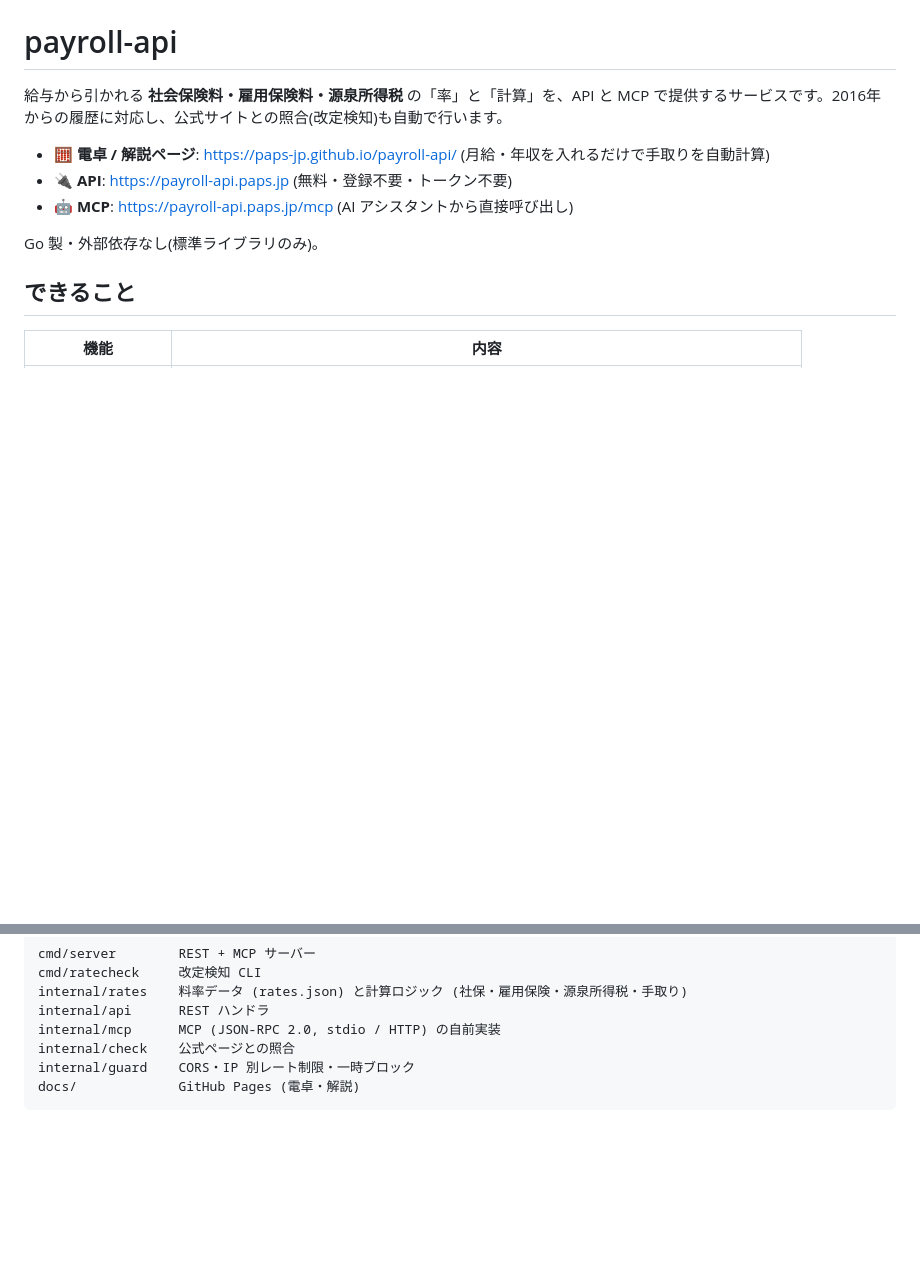
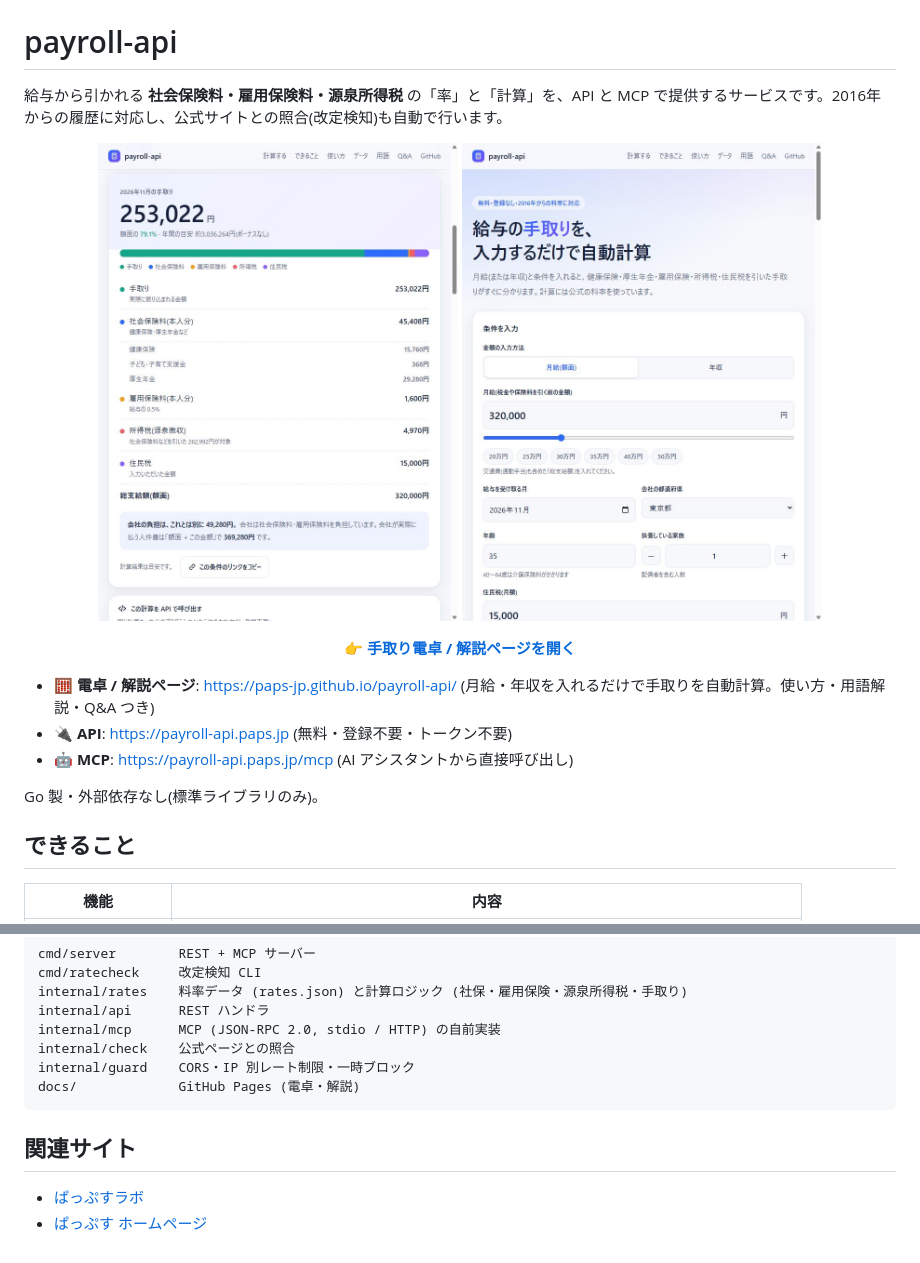
Before and after one commit to paps-jp/payroll-api, a Markdown page: README.md, 2 parts joined by grey strips. Drawn GitHub-style; pictures changed too: docs/images/calculator-form.jpg (added), docs/images/calculator-result.jpg (added); blank space fills up the shorter version.

Commit message:
Add footer links (PAPS-Lab, paps.jp), README screenshots and link-preview metadata

````diff
--- a/README.md
+++ b/README.md
@@ -2,7 +2,14 @@
 
 給与から引かれる **社会保険料・雇用保険料・源泉所得税** の「率」と「計算」を、API と MCP で提供するサービスです。2016年からの履歴に対応し、公式サイトとの照合(改定検知)も自動で行います。
 
-- 🧮 **電卓 / 解説ページ**: https://paps-jp.github.io/payroll-api/ (月給・年収を入れるだけで手取りを自動計算)
+<p align="center">
+  <a href="https://paps-jp.github.io/payroll-api/"><img src="docs/images/calculator-result.jpg" alt="手取り電卓の画面: 月給32万円の内訳" width="360"></a>
+  <a href="https://paps-jp.github.io/payroll-api/"><img src="docs/images/calculator-form.jpg" alt="手取り電卓の入力画面" width="360"></a>
+</p>
+
+<p align="center"><b><a href="https://paps-jp.github.io/payroll-api/">👉 手取り電卓 / 解説ページを開く</a></b></p>
+
+- 🧮 **電卓 / 解説ページ**: https://paps-jp.github.io/payroll-api/ (月給・年収を入れるだけで手取りを自動計算。使い方・用語解説・Q&A つき)
 - 🔌 **API**: https://payroll-api.paps.jp (無料・登録不要・トークン不要)
 - 🤖 **MCP**: https://payroll-api.paps.jp/mcp (AI アシスタントから直接呼び出し)
 
@@ -138,3 +145,8 @@ internal/check    公式ページとの照合
 internal/guard    CORS・IP 別レート制限・一時ブロック
 docs/             GitHub Pages (電卓・解説)
 ```
+
+## 関連サイト
+
+- [ぱっぷすラボ](https://paps-jp.github.io/)
+- [ぱっぷす ホームページ](https://www.paps.jp)
````
Also changed, not shown: 1 other file.
